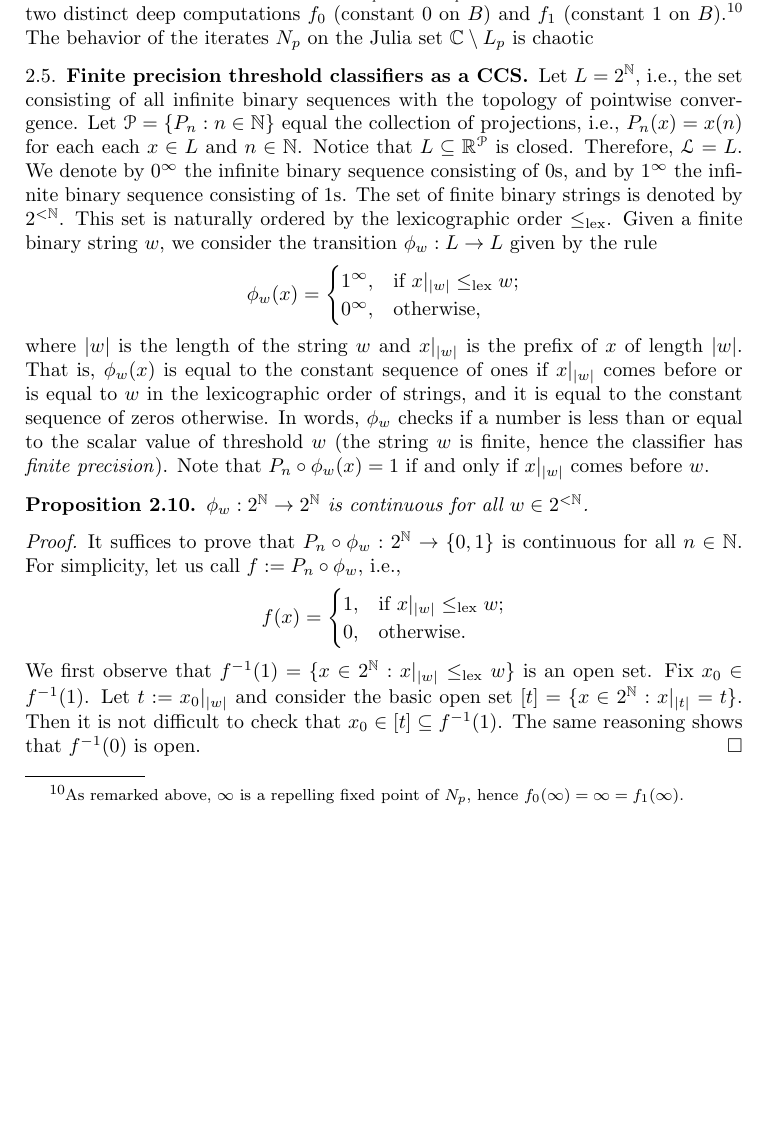
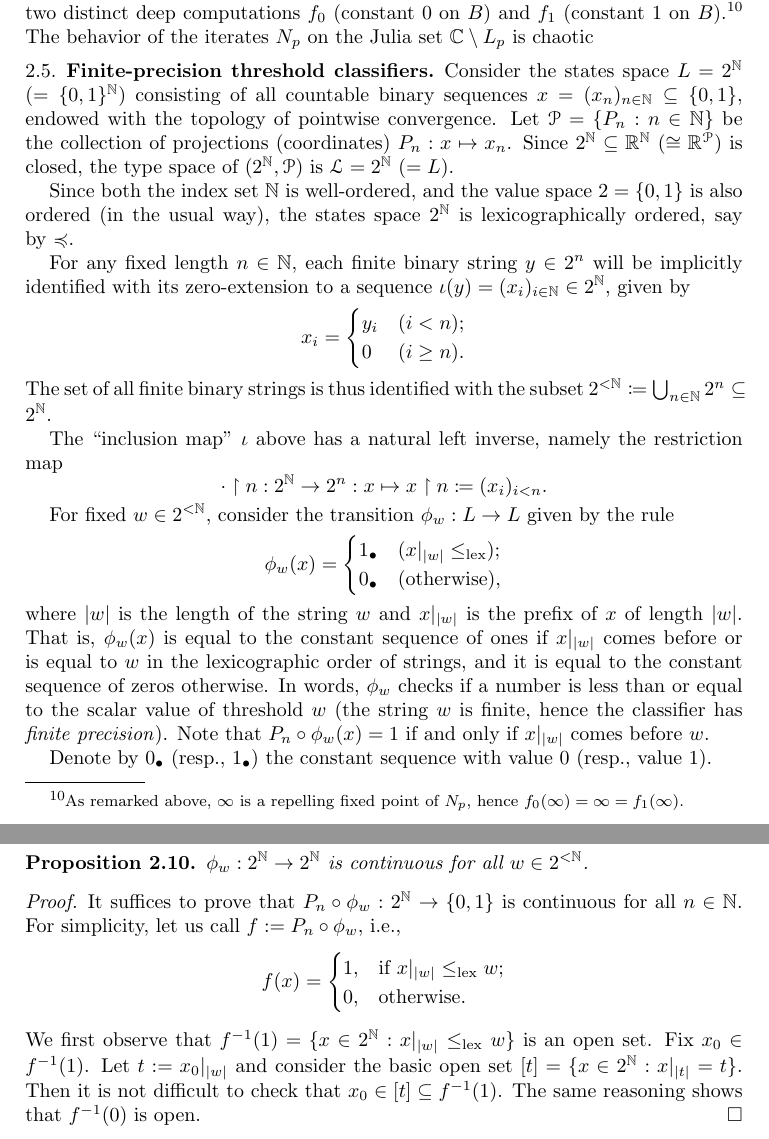
Before and after one commit to tonamatos/DeepComputationsNIP, a LaTeX paper (ComplexityViaTopology.tex): part of page 19 of 34 before the commit and two parts of pages 19 and 20 of 34 after it, the two joined at a grey line, cut so that both start at the same text, the shorter picture padded with empty space. Compiled offline with pdfLaTeX.

Commit message:
Rewrites through 2.5.

```diff
--- a/ComplexityViaTopology.tex
+++ b/ComplexityViaTopology.tex
@@ -1007,24 +1007,46 @@ Let us look at various examples:
         The behavior of the iterates $N_p$ on the Julia set $\mathbb{C}\setminus L_p$ is chaotic
 \end{exmp}
 
-\subsection{Finite precision threshold classifiers as a CCS}\label{subsec:finite_prec_threshold}
-
-Let $L=2^\mathbb{N}$, i.e., the set consisting of all infinite binary sequences with the topology of pointwise convergence.
-Let $\mathcal{P}=\{P_n:n\in\mathbb{N}\}$ equal the collection of projections, i.e., $P_n(x)=x(n)$ for each each $x\in L$ and $n\in\mathbb{N}$.
+\subsection{Finite-precision threshold classifiers}\label{subsec:finite_prec_threshold}
+
+Consider the states space $L = 2^\mathbb{N}$ ($= \{0,1\}^{\mathbb{N}}$) consisting of all countable binary sequences $x = (x_n)_{n\in \mathbb{N}}\subseteq\{0,1\}$, endowed with the topology of pointwise convergence.
+Let $\mathcal{P}=\{P_n:n\in\mathbb{N}\}$ be the collection of projections (coordinates) $P_n:x \mapsto x_n$.
 %In other words, $P_n$ is the predicate that reads the $n$th digit of an input sequence.
-Notice that $L\subseteq\mathbb{R}^{\mathcal{P}}$ is closed.
-Therefore, $\mathcal{L}=L$.
-We denote by $0^\infty$ the infinite binary sequence consisting of $0$s, and by $1^\infty$ the infinite binary sequence consisting of $1$s.
-The set of finite binary strings is denoted by $2^{<\mathbb{N}}$. This set is naturally ordered by the lexicographic order  $\leq_{\mathrm{lex}}$.
-Given a finite binary string $w$, we consider the transition $\phi_w:L\to L$ given by the rule
+Since $2^{\mathbb{N}} \subseteq \mathbb{R}^{\mathbb{N}}$ ($\cong \mathbb{R}^{\mathcal{P}}$) is closed, the type space of $(2^{\mathbb{N}},\mathcal{P})$ is $\mathcal{L} = 2^{\mathbb{N}}$ $(= L)$.
+
+Since both the index set $\mathbb{N}$ is well-ordered, and the value space~$2 = \{0, 1\}$ is also ordered (in the usual way), the states space $2^{\mathbb{N}}$ is lexicographically ordered, say by~$\preccurlyeq$.
+
+For any fixed length $n\in \mathbb{N}$, each finite binary string $y\in 2^n$ will be implicitly identified with its zero-extension to a sequence $\iota(y) = (x_i)_{i\in \mathbb{N}} \in 2^{\mathbb{N}}$, given by
+\begin{equation*}
+  x_i
+  =
+  \begin{cases}
+    y_i & (i<n);\\
+    0 & (i\ge n).
+  \end{cases}
+\end{equation*}
+The set of all finite binary strings is thus identified with the subset $2^{<\mathbb{N}} \coloneqq \bigcup_{n\in \mathbb{N}}2^n \subseteq 2^{\mathbb{N}}$.
+
+The “inclusion map” $\iota$ above has a natural left inverse, namely the restriction map
+\begin{equation*}
+  \cdot\restriction n: 2^{\mathbb{N}}\to 2^n: x\mapsto x\restriction n\coloneqq(x_i)_{i<n}.
+\end{equation*}
+
+For fixed $w\in2^{<\mathbb{N}}$, consider the transition $\phi_w:L\to L$ given by the rule
 \[
-  \phi_w(x)=\begin{cases}1^\infty, & \text{if }x|_{|w|}\leq_{\mathrm{lex}}w;\\
-    0^\infty, & \text{otherwise},\end{cases}
+  \phi_w(x)
+  =
+  \begin{cases}
+    1_{\bullet} & (x|_{|w|}\leq_{\mathrm{lex}});\\
+    0_{\bullet} & (\text{otherwise}),
+  \end{cases}
 \]
 where $|w|$ is the length of the string $w$ and $x|_{|w|}$ is the prefix of $x$ of length $|w|$.
 That is, $\phi_w(x)$ is equal to the constant sequence of ones if $x|_{|w|}$ comes before or is equal to $w$ in the lexicographic order of strings, and it is equal to the constant sequence of zeros otherwise.
 In words, $\phi_w$ checks if a number is less than or equal to the scalar value of threshold $w$ (the string $w$ is finite, hence the classifier has \emph{finite precision}).
 Note that $P_n\circ\phi_w(x)=1$ if and only if $x|_{|w|}$ comes before $w$.
+
+Denote by $0_{\bullet}$ (resp., $1_{\bullet}$) the constant sequence with value~$0$ (resp., value~$1$).
 
 \begin{prop}
     $\phi_w:2^{\mathbb{N}}\rightarrow 2^{\mathbb{N}}$ is continuous for all $w\in 2^{<\mathbb{N}}$.
```
